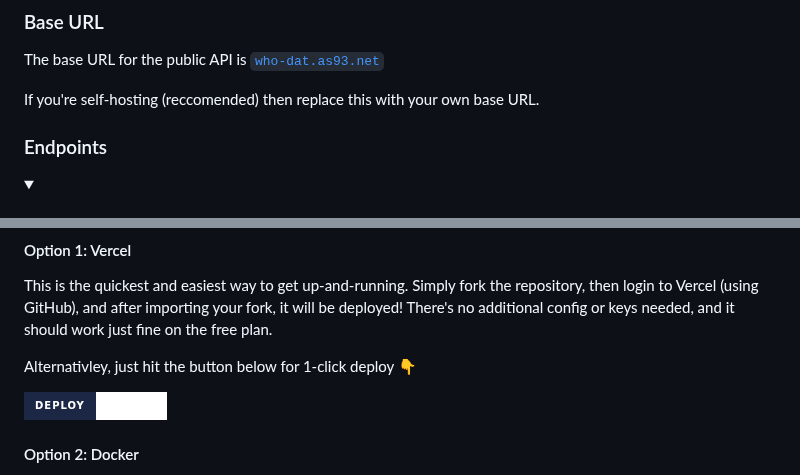
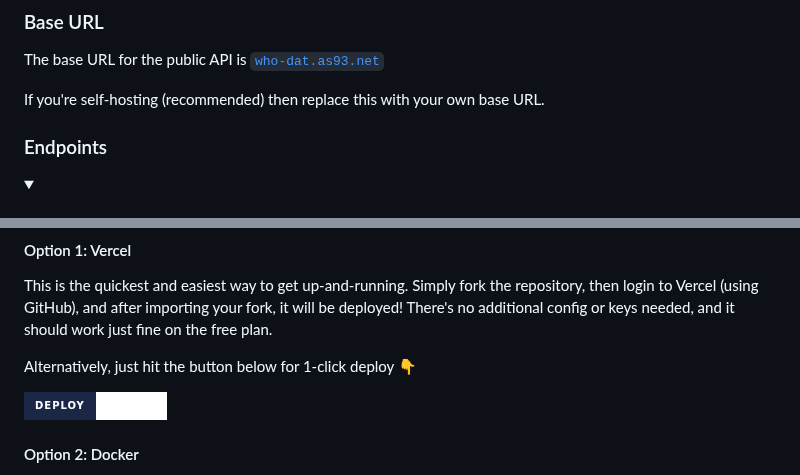
Before and after one commit to Lissy93/who-dat, a Markdown page: .github/README.md, 2 parts joined by grey strips. Rendered like a GitHub page; folded sections open; badges without logos.

Commit message:
chore(): minor typo fixes

```diff
--- a/.github/README.md
+++ b/.github/README.md
@@ -40,7 +40,7 @@ For detailed request + response schemas, and to try the API out, you can referen
 
 The base URL for the public API is [`who-dat.as93.net`](https://who-dat.as93.net)
 
-If you're self-hosting (reccomended) then replace this with your own base URL.
+If you're self-hosting (recommended) then replace this with your own base URL.
 
 ### Endpoints
 
@@ -123,7 +123,7 @@ curl "https://who-dat.as93.net/multi?domains=example.com,example.net"
 
 This is the quickest and easiest way to get up-and-running. Simply fork the repository, then login to Vercel (using GitHub), and after importing your fork, it will be deployed! There's no additional config or keys needed, and it should work just fine on the free plan.
 
-Alternativley, just hit the button below for 1-click deploy 👇
+Alternatively, just hit the button below for 1-click deploy 👇
 
 [![1-Click Deploy to Vercel](https://img.shields.io/badge/Deploy-Vercel-ffffff?style=for-the-badge&logo=vercel&labelColor=1b2744&link=https%3A%2F%2Fwho-dat.as93.net%2Fdocs.html)](https://vercel.com/new/clone?repository-url=https%3A%2F%2Fgithub.com%2Flissy93%2Fwho-dat&demo-title=Who-Dat%20Demo&demo-url=https%3A%2F%2Fwho-dat.as93.net&demo-image=https%3A%2F%2Fi.ibb.co%2FJ5r1zCP%2Fwho-dat-square.png)
 
```
